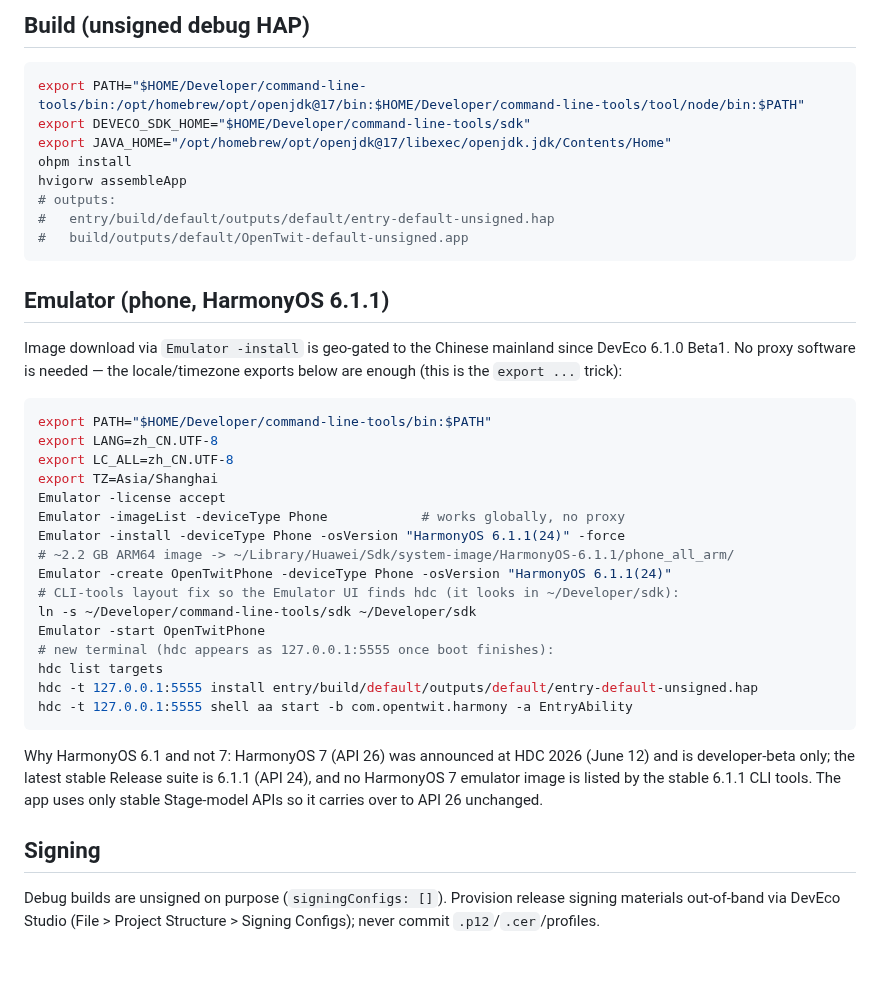
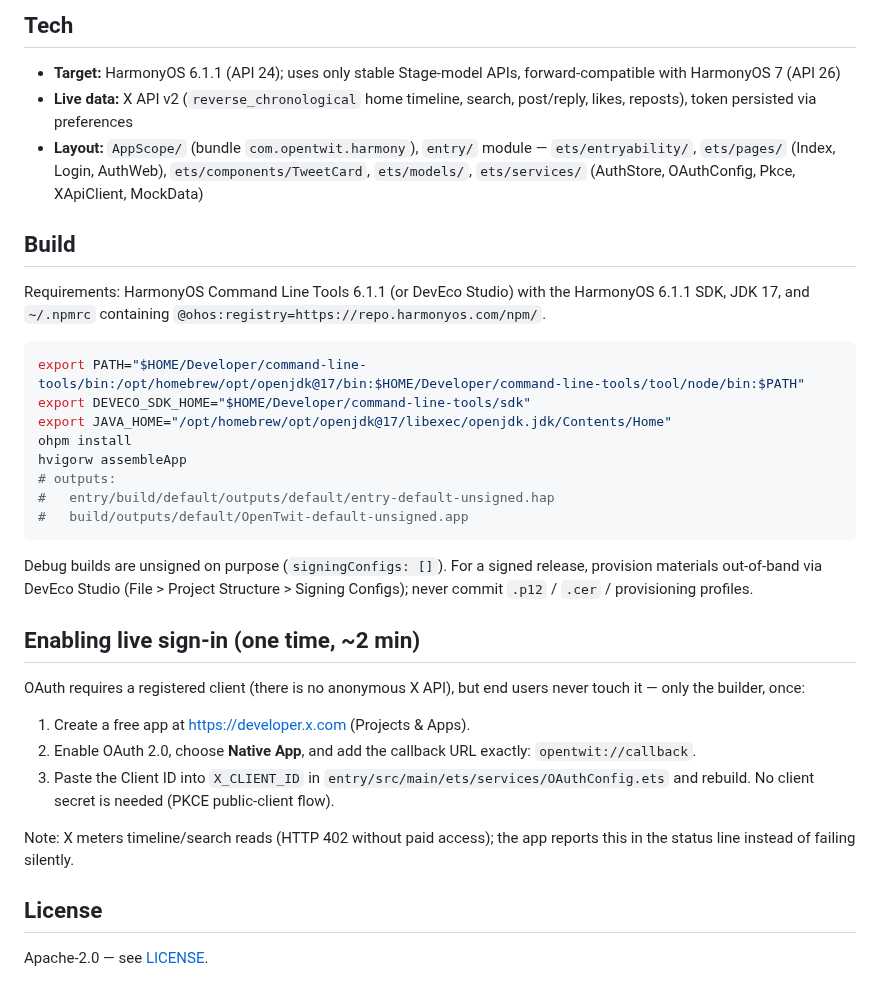
Before and after one commit to haohaoai0/HarmonyX, a Markdown page: README.md, the part around one of its changes. Drawn GitHub-style.

````diff
--- a/README.md
+++ b/README.md
@@ -64,5 +39,21 @@ No client secret is needed (PKCE public-client flow).
 
-## Build (unsigned debug HAP)
+## Tech
+
+- **Target:** HarmonyOS 6.1.1 (API 24); uses only stable Stage-model APIs,
+  forward-compatible with HarmonyOS 7 (API 26)
+- **Live data:** X API v2 (`reverse_chronological` home timeline, search,
+  post/reply, likes, reposts), token persisted via preferences
+- **Layout:** `AppScope/` (bundle `com.opentwit.harmony`), `entry/` module —
+  `ets/entryability/`, `ets/pages/` (Index, Login, AuthWeb),
+  `ets/components/TweetCard`, `ets/models/`, `ets/services/`
+  (AuthStore, OAuthConfig, Pkce, XApiClient, MockData)
+
+## Build
+
+Requirements: HarmonyOS Command Line Tools 6.1.1 (or DevEco Studio) with the
+HarmonyOS 6.1.1 SDK, JDK 17, and `~/.npmrc` containing
+`@ohos:registry=https://repo.harmonyos.com/npm/`.
+
 ```bash
 export PATH="$HOME/Developer/command-line-tools/bin:/opt/homebrew/opt/openjdk@17/bin:$HOME/Developer/command-line-tools/tool/node/bin:$PATH"
 export DEVECO_SDK_HOME="$HOME/Developer/command-line-tools/sdk"
@@ -74,37 +65,26 @@ hvigorw assembleApp
 #   build/outputs/default/OpenTwit-default-unsigned.app
 ```
 
-## Emulator (phone, HarmonyOS 6.1.1)
-Image download via `Emulator -install` is geo-gated to the Chinese mainland
-since DevEco 6.1.0 Beta1. No proxy software is needed — the locale/timezone
-exports below are enough (this is the `export ...` trick):
+Debug builds are unsigned on purpose (`signingConfigs: []`). For a signed
+release, provision materials out-of-band via DevEco Studio
+(File > Project Structure > Signing Configs); never commit
+`.p12` / `.cer` / provisioning profiles.
 
-```bash
-export PATH="$HOME/Developer/command-line-tools/bin:$PATH"
-export LANG=zh_CN.UTF-8
-export LC_ALL=zh_CN.UTF-8
-export TZ=Asia/Shanghai
-Emulator -license accept
-Emulator -imageList -deviceType Phone            # works globally, no proxy
-Emulator -install -deviceType Phone -osVersion "HarmonyOS 6.1.1(24)" -force
-# ~2.2 GB ARM64 image -> ~/Library/Huawei/Sdk/system-image/HarmonyOS-6.1.1/phone_all_arm/
-Emulator -create OpenTwitPhone -deviceType Phone -osVersion "HarmonyOS 6.1.1(24)"
-# CLI-tools layout fix so the Emulator UI finds hdc (it looks in ~/Developer/sdk):
-ln -s ~/Developer/command-line-tools/sdk ~/Developer/sdk
-Emulator -start OpenTwitPhone
-# new terminal (hdc appears as 127.0.0.1:5555 once boot finishes):
-hdc list targets
-hdc -t 127.0.0.1:5555 install entry/build/default/outputs/default/entry-default-unsigned.hap
-hdc -t 127.0.0.1:5555 shell aa start -b com.opentwit.harmony -a EntryAbility
-```
+## Enabling live sign-in (one time, ~2 min)
 
-Why HarmonyOS 6.1 and not 7: HarmonyOS 7 (API 26) was announced at HDC 2026
-(June 12) and is developer-beta only; the latest stable Release suite is
-6.1.1 (API 24), and no HarmonyOS 7 emulator image is listed by the stable
-6.1.1 CLI tools. The app uses only stable Stage-model APIs so it carries
-over to API 26 unchanged.
+OAuth requires a registered client (there is no anonymous X API), but end
+users never touch it — only the builder, once:
 
-## Signing
-Debug builds are unsigned on purpose (`signingConfigs: []`). Provision
-release signing materials out-of-band via DevEco Studio
-(File > Project Structure > Signing Configs); never commit `.p12`/`.cer`/profiles.
+1. Create a free app at https://developer.x.com (Projects & Apps).
+2. Enable OAuth 2.0, choose **Native App**, and add the callback URL exactly:
+   `opentwit://callback`.
+3. Paste the Client ID into `X_CLIENT_ID` in
+   `entry/src/main/ets/services/OAuthConfig.ets` and rebuild.
+   No client secret is needed (PKCE public-client flow).
+
+Note: X meters timeline/search reads (HTTP 402 without paid access); the app
+reports this in the status line instead of failing silently.
+
+## License
+
+Apache-2.0 — see [LICENSE](LICENSE).
````
Also changed, not shown: other parts of README.md (+30 -55 lines), docs/screenshots/alerts.jpg (added), docs/screenshots/dms.jpg (added), docs/screenshots/explore.jpg (added), docs/screenshots/home.jpg (added), docs/screenshots/me.jpg (added), 2 other files.
